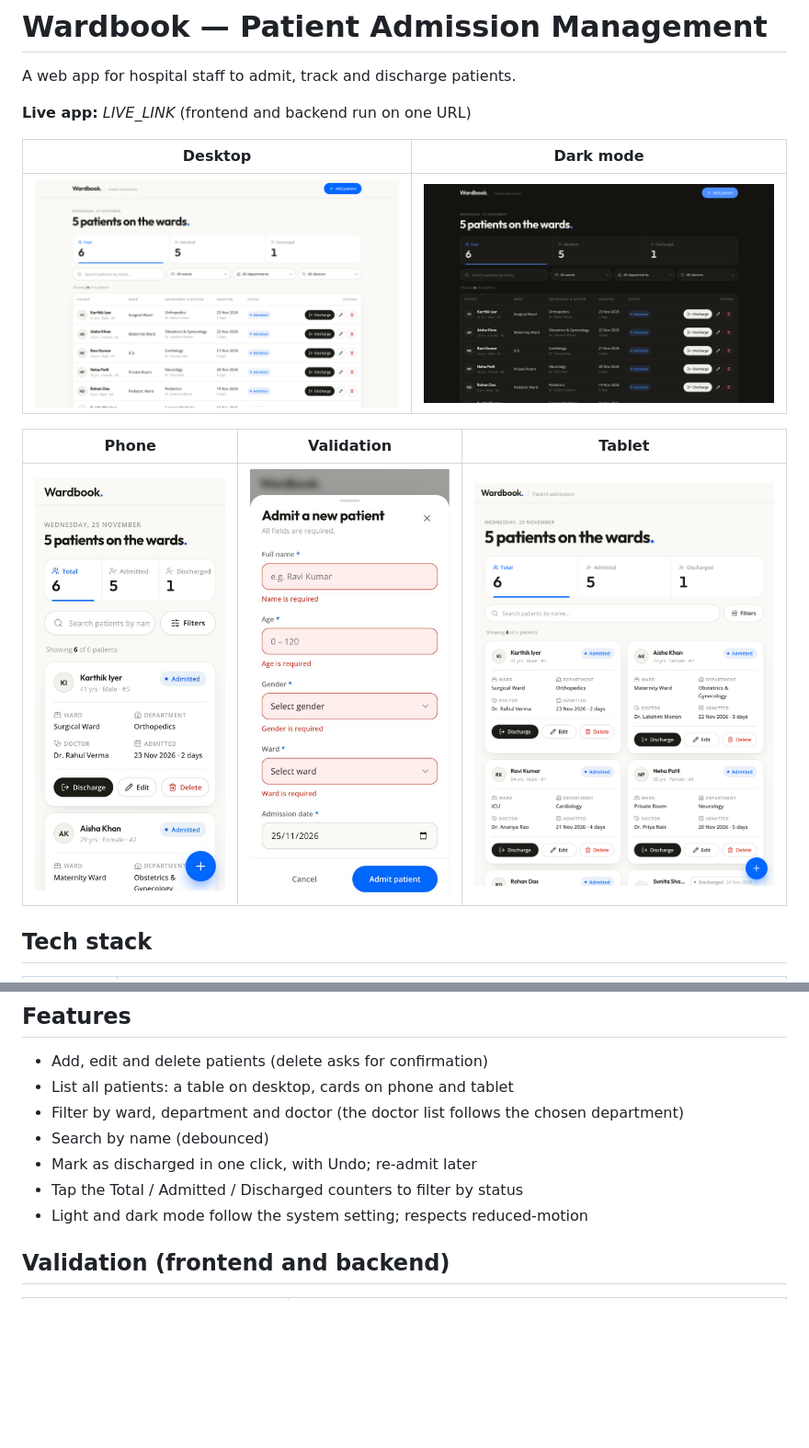
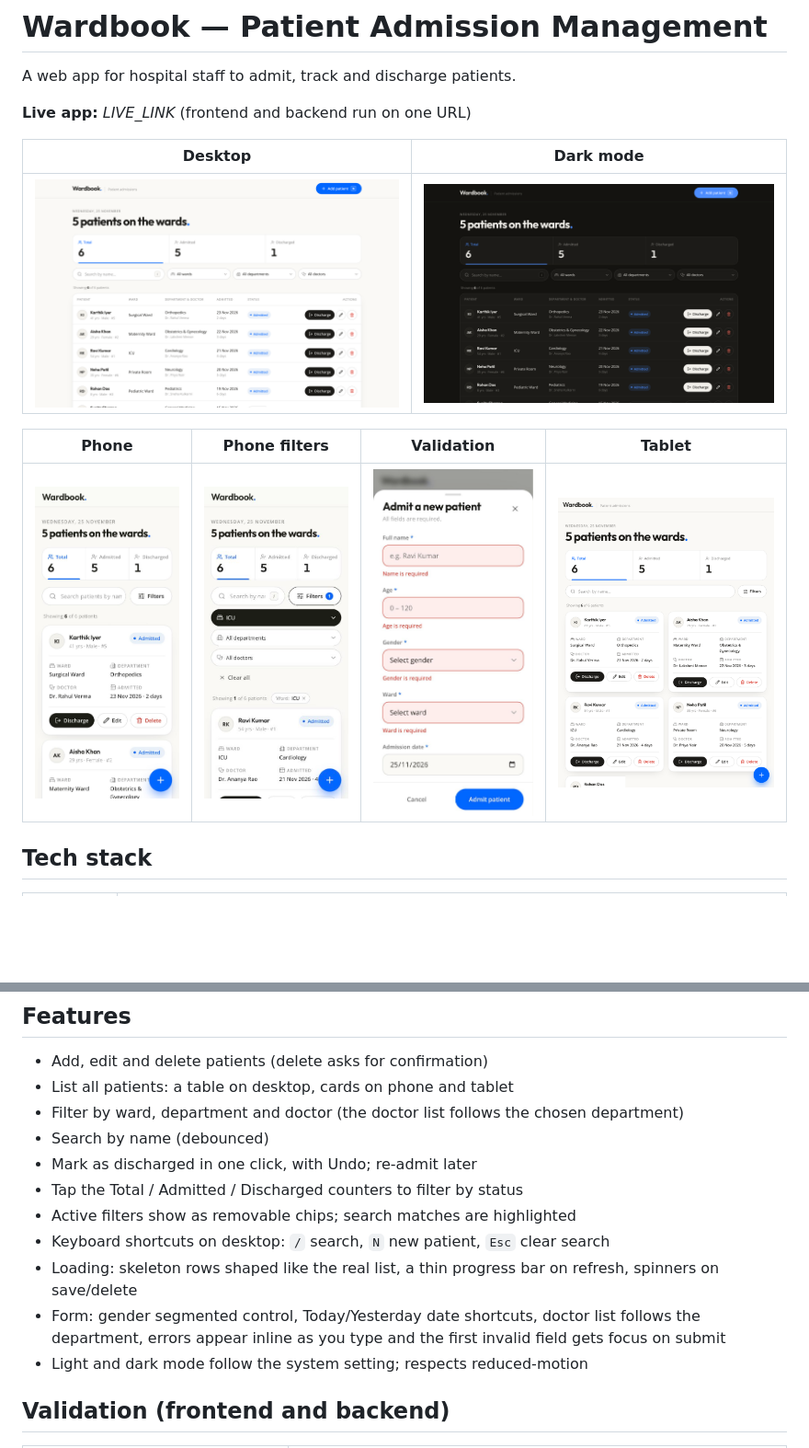
Before and after one commit to mdayan8/wardbook-patient-admission, a Markdown page: README.md, 2 parts joined by grey strips. Shown at 92% size. Rendered like a GitHub page; pictures changed too: docs/desktop-dark.png, docs/desktop.png, docs/mobile-filters.jpg (added); blank space fills up the shorter version.

Commit message:
Polish: shaped skeletons, refresh bar, filter chips, shortcuts, search highlight, gender segmented control

```diff
--- a/README.md
+++ b/README.md
@@ -8,9 +8,9 @@ A web app for hospital staff to admit, track and discharge patients.
 |---|---|
 | ![Desktop](docs/desktop.png) | ![Dark](docs/desktop-dark.png) |
 
-| Phone | Validation | Tablet |
-|---|---|---|
-| ![Phone](docs/mobile.jpg) | ![Form](docs/form-validation.jpg) | ![Tablet](docs/tablet.png) |
+| Phone | Phone filters | Validation | Tablet |
+|---|---|---|---|
+| ![Phone](docs/mobile.jpg) | ![Filters](docs/mobile-filters.jpg) | ![Form](docs/form-validation.jpg) | ![Tablet](docs/tablet.png) |
 
 ## Tech stack
 
@@ -29,6 +29,11 @@ A web app for hospital staff to admit, track and discharge patients.
 - Search by name (debounced)
 - Mark as discharged in one click, with Undo; re-admit later
 - Tap the Total / Admitted / Discharged counters to filter by status
+- Active filters show as removable chips; search matches are highlighted
+- Keyboard shortcuts on desktop: `/` search, `N` new patient, `Esc` clear search
+- Loading: skeleton rows shaped like the real list, a thin progress bar on refresh, spinners on save/delete
+- Form: gender segmented control, Today/Yesterday date shortcuts, doctor list follows the department,
+  errors appear inline as you type and the first invalid field gets focus on submit
 - Light and dark mode follow the system setting; respects reduced-motion
 
 ## Validation (frontend **and** backend)
```
Also changed, not shown: 3 other files.
